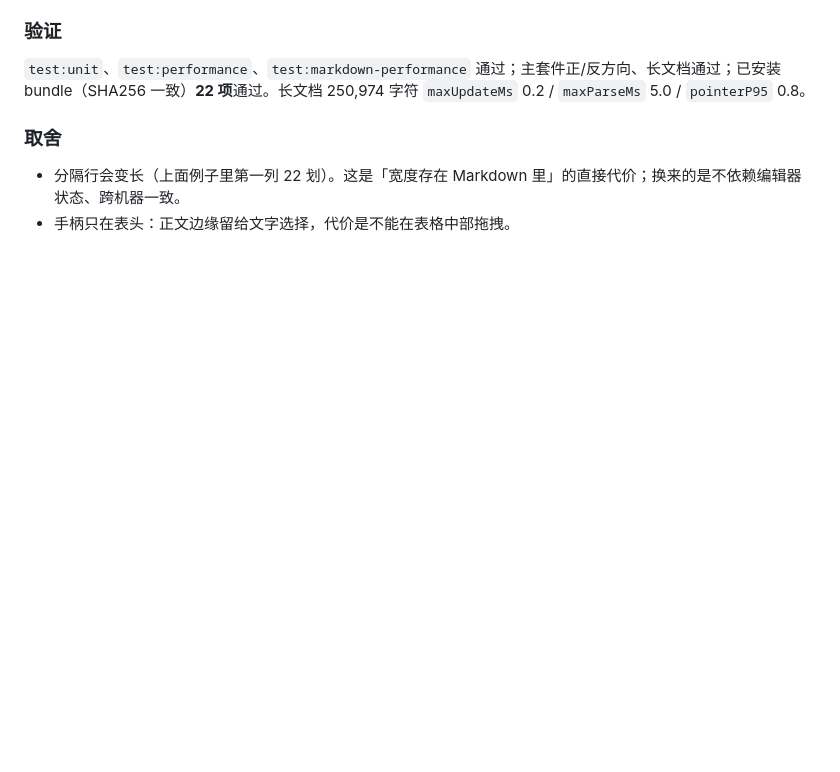
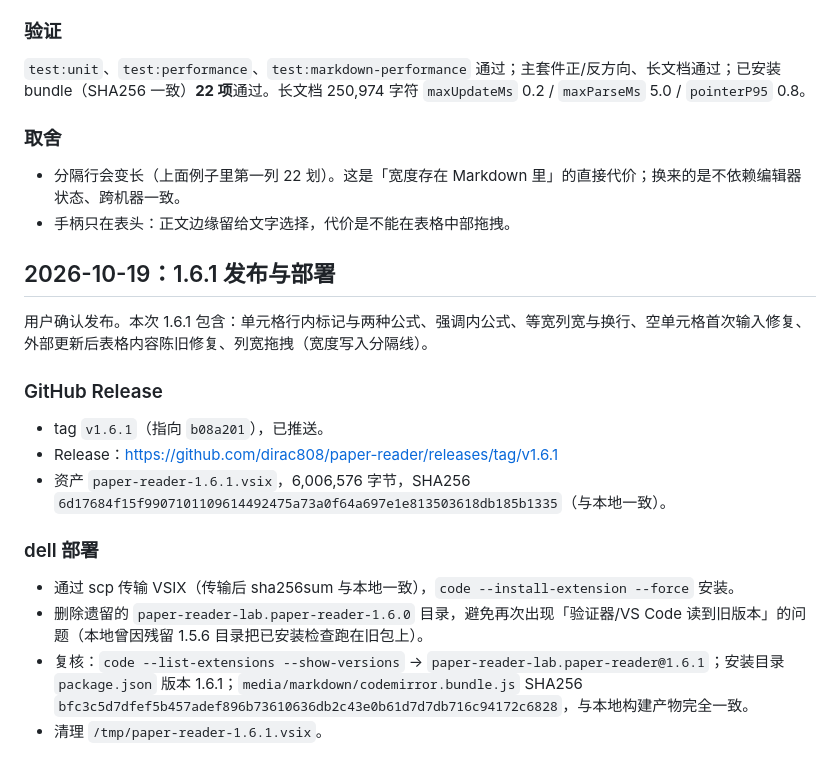
Before and after one commit to dirac808/paper-reader, a Markdown page: log.md, the part around the change. Drawn GitHub-style; blank space fills up the shorter version.

Commit message:
docs: record the 1.6.1 release and the dell deployment

```diff
--- a/log.md
+++ b/log.md
@@ -583,3 +583,20 @@ Markdown 表格不携带列宽。可选载体有三种：编辑器本地状态
 
 - 分隔行会变长（上面例子里第一列 22 划）。这是「宽度存在 Markdown 里」的直接代价；换来的是不依赖编辑器状态、跨机器一致。
 - 手柄只在表头：正文边缘留给文字选择，代价是不能在表格中部拖拽。
+
+## 2026-10-19：1.6.1 发布与部署
+
+用户确认发布。本次 1.6.1 包含：单元格行内标记与两种公式、强调内公式、等宽列宽与换行、空单元格首次输入修复、外部更新后表格内容陈旧修复、列宽拖拽（宽度写入分隔线）。
+
+### GitHub Release
+
+- tag `v1.6.1`（指向 `b08a201`），已推送。
+- Release：https://github.com/dirac808/paper-reader/releases/tag/v1.6.1
+- 资产 `paper-reader-1.6.1.vsix`，6,006,576 字节，SHA256 `6d17684f15f9907101109614492475a73a0f64a697e1e813503618db185b1335`（与本地一致）。
+
+### dell 部署
+
+- 通过 scp 传输 VSIX（传输后 sha256sum 与本地一致），`code --install-extension --force` 安装。
+- 删除遗留的 `paper-reader-lab.paper-reader-1.6.0` 目录，避免再次出现「验证器/VS Code 读到旧版本」的问题（本地曾因残留 1.5.6 目录把已安装检查跑在旧包上）。
+- 复核：`code --list-extensions --show-versions` → `paper-reader-lab.paper-reader@1.6.1`；安装目录 `package.json` 版本 1.6.1；`media/markdown/codemirror.bundle.js` SHA256 `bfc3c5d7dfef5b457adef896b73610636db2c43e0b61d7d7db716c94172c6828`，与本地构建产物完全一致。
+- 清理 `/tmp/paper-reader-1.6.1.vsix`。
```
